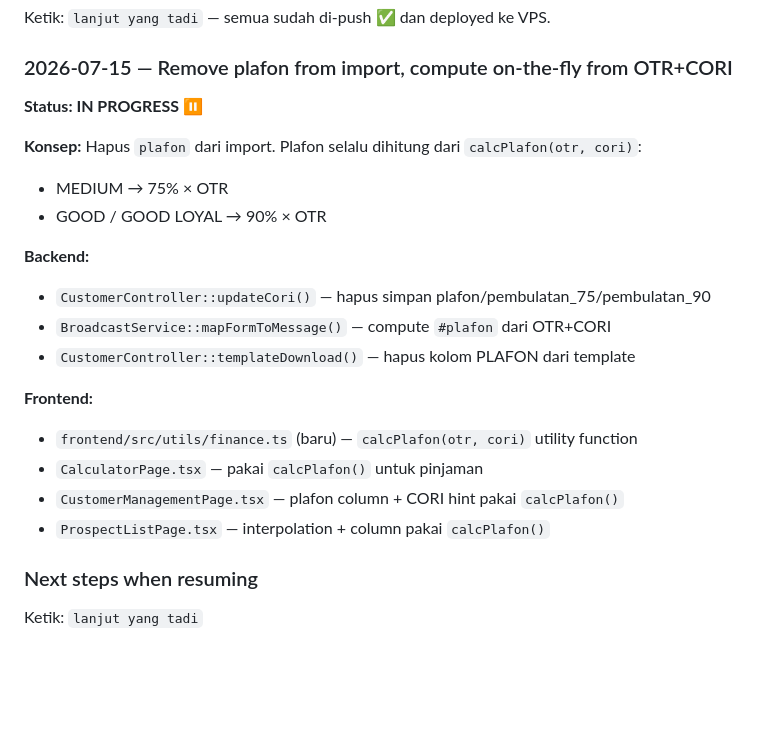
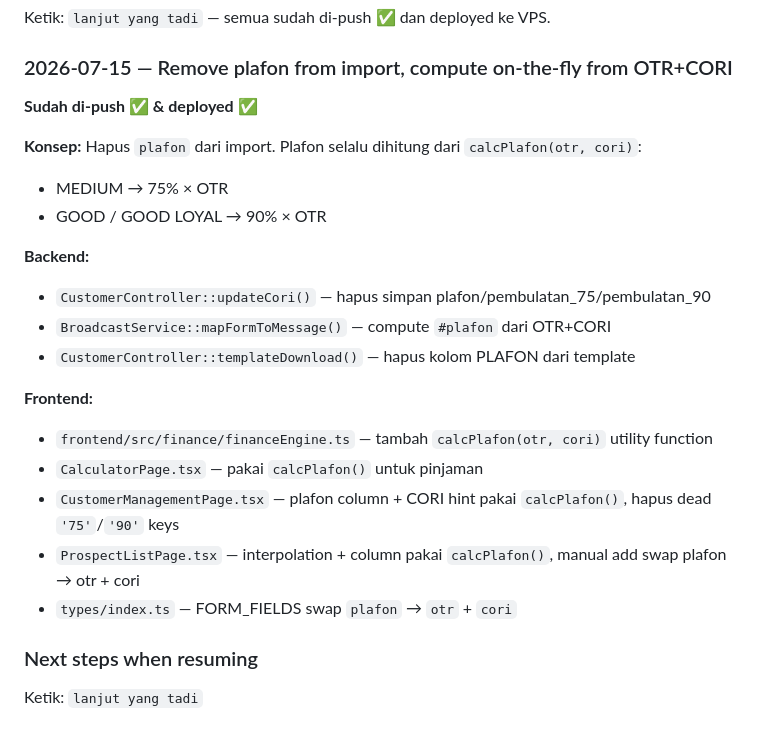
Before and after one commit to addinyas/fif-broadcast, a Markdown page: AGENTS.md, the part around the change. GitHub-like rendering; blank space fills up the shorter version.

Commit message:
chore: update AGENTS.md — mark plafon task as deployed

```diff
--- a/AGENTS.md
+++ b/AGENTS.md
@@ -1321,7 +1321,7 @@ Ketik: `lanjut yang tadi` — semua sudah di-push ✅ dan deployed ke VPS.
 
 ### 2026-07-15 — Remove plafon from import, compute on-the-fly from OTR+CORI
 
-**Status: IN PROGRESS ⏸️**
+**Sudah di-push ✅ & deployed ✅**
 
 **Konsep:** Hapus `plafon` dari import. Plafon selalu dihitung dari `calcPlafon(otr, cori)`:
 - MEDIUM → 75% × OTR
@@ -1333,10 +1333,11 @@ Ketik: `lanjut yang tadi` — semua sudah di-push ✅ dan deployed ke VPS.
 - `CustomerController::templateDownload()` — hapus kolom PLAFON dari template
 
 **Frontend:**
-- `frontend/src/utils/finance.ts` (baru) — `calcPlafon(otr, cori)` utility function
+- `frontend/src/finance/financeEngine.ts` — tambah `calcPlafon(otr, cori)` utility function
 - `CalculatorPage.tsx` — pakai `calcPlafon()` untuk pinjaman
-- `CustomerManagementPage.tsx` — plafon column + CORI hint pakai `calcPlafon()`
-- `ProspectListPage.tsx` — interpolation + column pakai `calcPlafon()`
+- `CustomerManagementPage.tsx` — plafon column + CORI hint pakai `calcPlafon()`, hapus dead `'75'`/`'90'` keys
+- `ProspectListPage.tsx` — interpolation + column pakai `calcPlafon()`, manual add swap plafon → otr + cori
+- `types/index.ts` — FORM_FIELDS swap `plafon` → `otr` + `cori`
 
 ### Next steps when resuming
 Ketik: `lanjut yang tadi`
```
